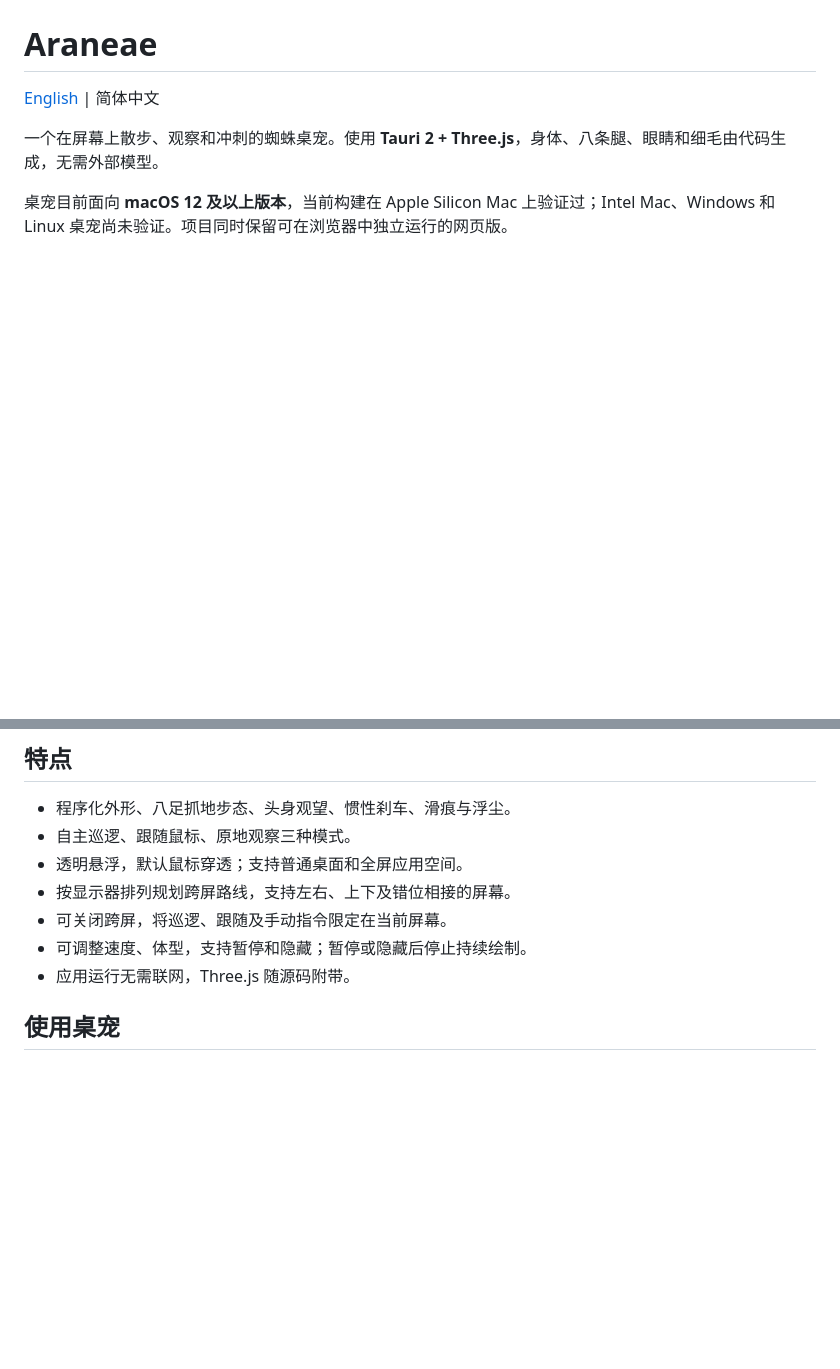
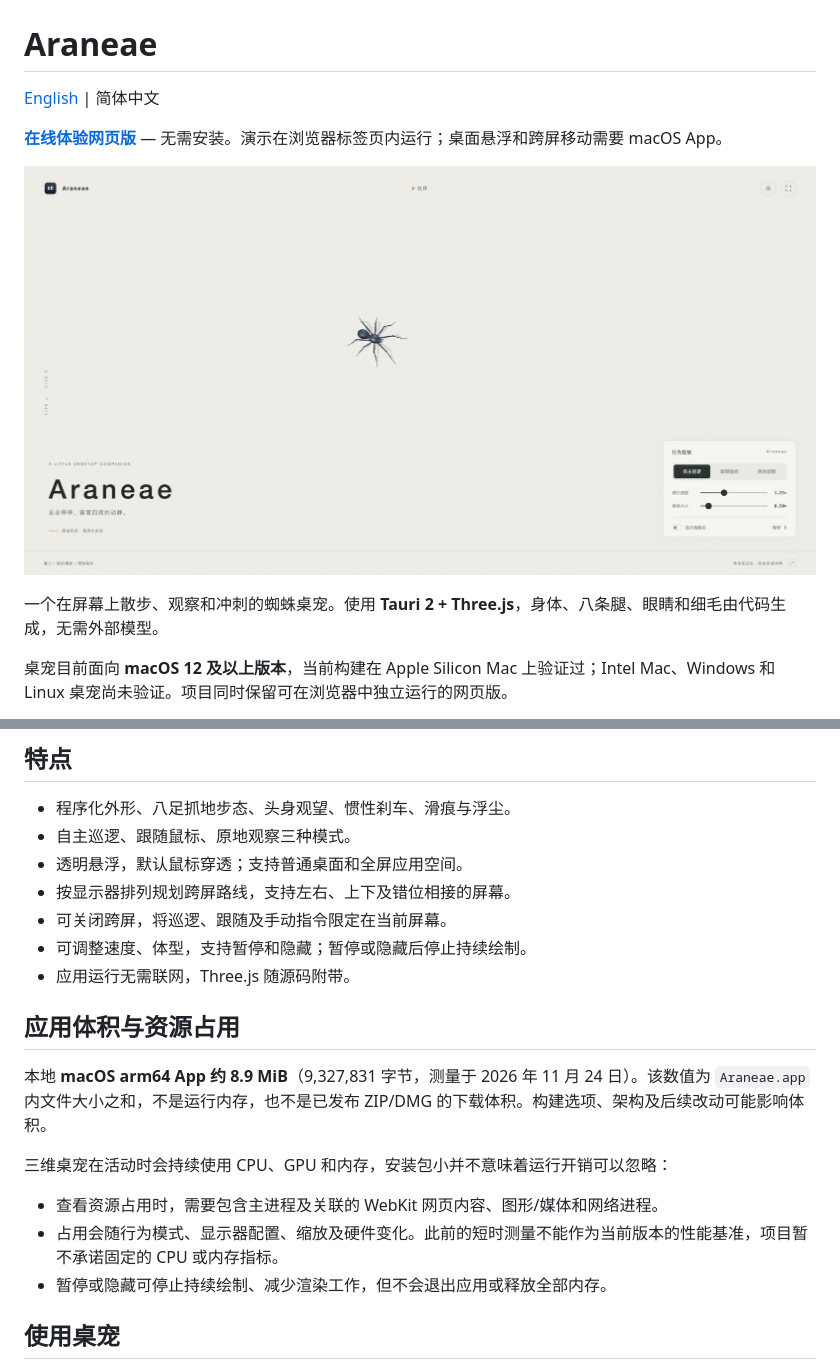
Before and after one commit to Renven/Araneae, a Markdown page: README.zh-CN.md, 2 parts joined by grey strips. Drawn GitHub-style; pictures changed too: docs/images/browser-demo.jpg (added); blank space fills up the shorter version.

```diff
--- a/README.zh-CN.md
+++ b/README.zh-CN.md
@@ -1,6 +1,10 @@
 # Araneae
 
 [English](README.md) | 简体中文
+
+**[在线体验网页版](https://jaaasonho.github.io/Araneae/)** — 无需安装。演示在浏览器标签页内运行；桌面悬浮和跨屏移动需要 macOS App。
+
+![Araneae 网页版演示：浅色背景上的蜘蛛与行为控制面板](docs/images/browser-demo.jpg)
 
 一个在屏幕上散步、观察和冲刺的蜘蛛桌宠。使用 **Tauri 2 + Three.js**，身体、八条腿、眼睛和细毛由代码生成，无需外部模型。
 
@@ -15,6 +19,16 @@
 - 可关闭跨屏，将巡逻、跟随及手动指令限定在当前屏幕。
 - 可调整速度、体型，支持暂停和隐藏；暂停或隐藏后停止持续绘制。
 - 应用运行无需联网，Three.js 随源码附带。
+
+## 应用体积与资源占用
+
+本地 **macOS arm64 App 约 8.9 MiB**（9,327,831 字节，测量于 2026 年 11 月 24 日）。该数值为 `Araneae.app` 内文件大小之和，不是运行内存，也不是已发布 ZIP/DMG 的下载体积。构建选项、架构及后续改动可能影响体积。
+
+三维桌宠在活动时会持续使用 CPU、GPU 和内存，安装包小并不意味着运行开销可以忽略：
+
+- 查看资源占用时，需要包含主进程及关联的 WebKit 网页内容、图形/媒体和网络进程。
+- 占用会随行为模式、显示器配置、缩放及硬件变化。此前的短时测量不能作为当前版本的性能基准，项目暂不承诺固定的 CPU 或内存指标。
+- 暂停或隐藏可停止持续绘制、减少渲染工作，但不会退出应用或释放全部内存。
 
 ## 使用桌宠
 
```
Also changed, not shown: README.md (+14 -0 lines).
